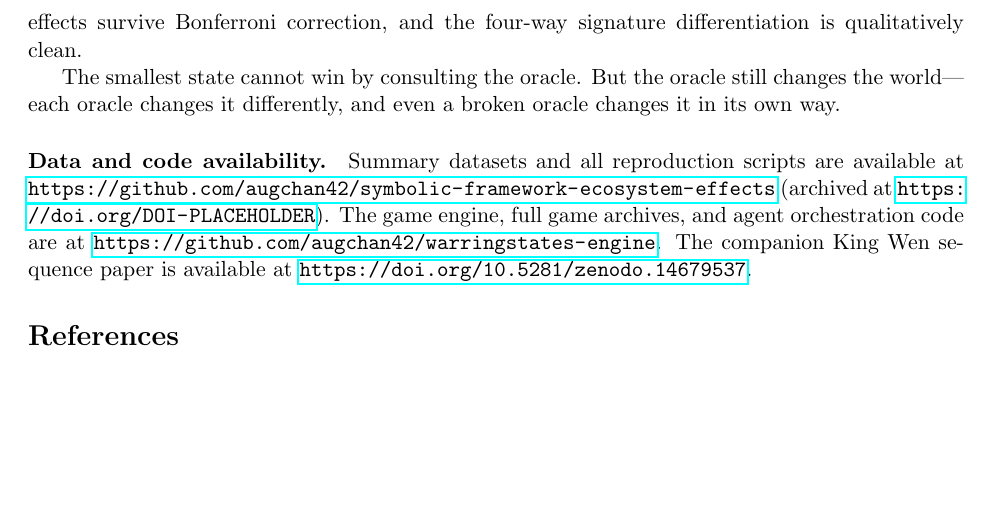
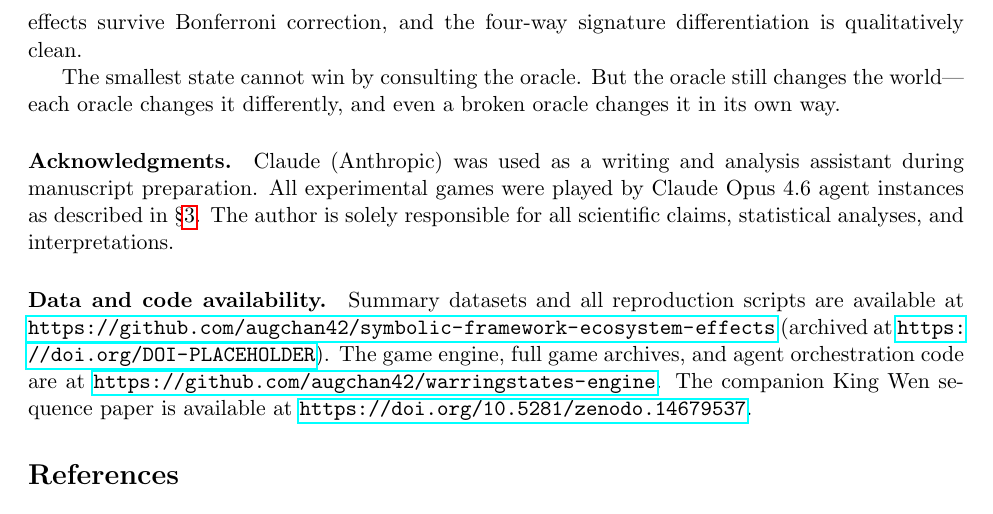
Before and after one commit to augchan42/symbolic-framework-ecosystem-effects, a LaTeX paper (paper/main.tex): part of page 13 of 17, cut so that both start at the same text, the shorter picture padded with empty space. Compiled offline with pdfLaTeX.

Commit message:
paper: add AI disclosure in acknowledgments section
Discloses Claude as writing/analysis assistant and notes that game
agents are Claude Opus 4.6 instances. Author takes sole responsibility
for scientific claims, statistics, and interpretations.

Co-Authored-By: Claude Opus 4.6 <noreply@anthropic.com>

```diff
--- a/paper/main.tex
+++ b/paper/main.tex
@@ -427,6 +427,9 @@ The finding is an observation, not a definitive causal claim. Our model is one,
 
 The smallest state cannot win by consulting the oracle. But the oracle still changes the world---each oracle changes it differently, and even a broken oracle changes it in its own way.
 
+\paragraph{Acknowledgments.}
+Claude (Anthropic) was used as a writing and analysis assistant during manuscript preparation. All experimental games were played by Claude Opus 4.6 agent instances as described in \S\ref{sec:methods}. The author is solely responsible for all scientific claims, statistical analyses, and interpretations.
+
 \paragraph{Data and code availability.}
 Summary datasets and all reproduction scripts are available at
 \url{https://github.com/augchan42/symbolic-framework-ecosystem-effects}
```
Also changed, not shown: paper/main.pdf.
